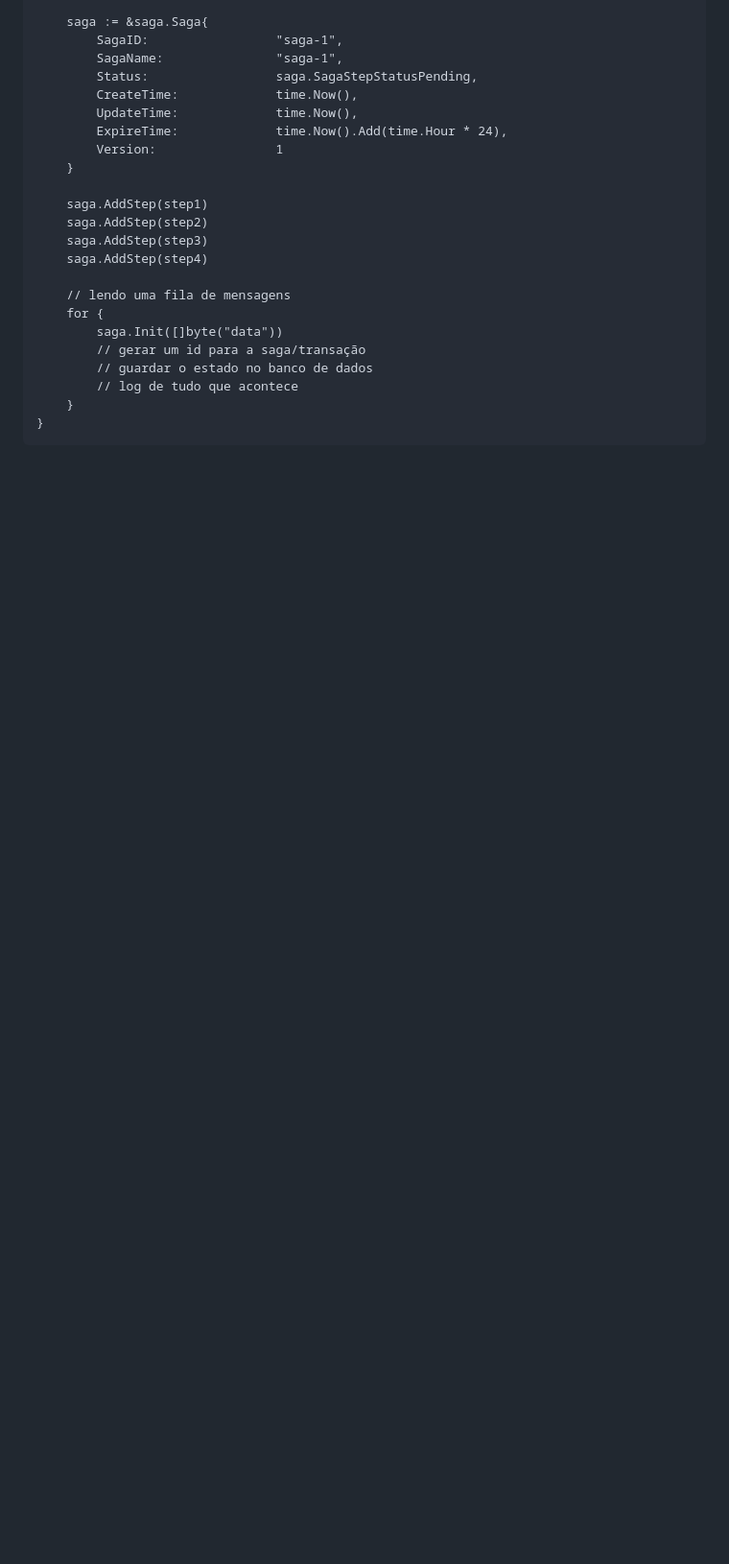
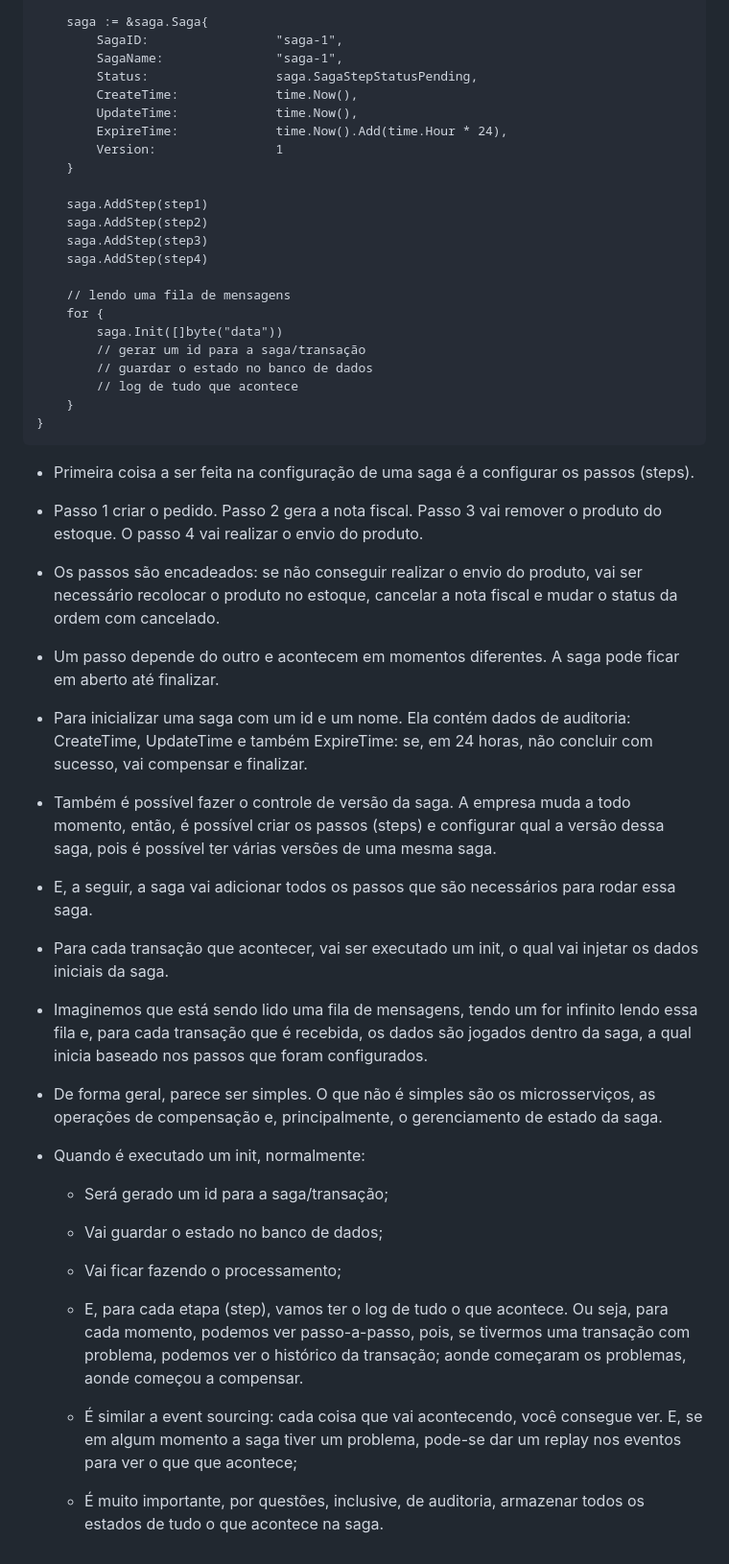
Before and after one commit to sidartaoss/mba, a Markdown page: 10microsservicoesearquiteturabaseadaaeventos/saga/README.md, the part around the change. Shown at 96% size. Rendered like a GitHub page; blank space fills up the shorter version.

Commit message:
docs: update readme.md

````diff
--- a/10microsservicoesearquiteturabaseadaaeventos/saga/README.md
+++ b/10microsservicoesearquiteturabaseadaaeventos/saga/README.md
@@ -236,3 +236,36 @@ func main() {
     }
 }
 ```
+- Primeira coisa a ser feita na configuração de uma saga é a configurar os passos (steps).
+
+- Passo 1 criar o pedido. Passo 2 gera a nota fiscal. Passo 3 vai remover o produto do estoque. O passo 4 vai realizar o envio do produto.
+
+- Os passos são encadeados: se não conseguir realizar o envio do produto, vai ser necessário recolocar o produto no estoque, cancelar a nota fiscal e mudar o status da ordem com cancelado.
+
+- Um passo depende do outro e acontecem em momentos diferentes. A saga pode ficar em aberto até finalizar.
+
+- Para inicializar uma saga com um id e um nome. Ela contém dados de auditoria: CreateTime, UpdateTime e também ExpireTime: se, em 24 horas, não concluir com sucesso, vai compensar e finalizar.
+
+- Também é possível fazer o controle de versão da saga. A empresa muda a todo momento, então, é possível criar os passos (steps) e configurar qual a versão dessa saga, pois é possível ter várias versões de uma mesma saga.
+
+- E, a seguir, a saga vai adicionar todos os passos que são necessários para rodar essa saga.
+
+- Para cada transação que acontecer, vai ser executado um init, o qual vai injetar os dados iniciais da saga.
+
+- Imaginemos que está sendo lido uma fila de mensagens, tendo um for infinito lendo essa fila e, para cada transação que é recebida, os dados são jogados dentro da saga, a qual inicia baseado nos passos que foram configurados.
+
+- De forma geral, parece ser simples. O que não é simples são os microsserviços, as operações de compensação e, principalmente, o gerenciamento de estado da saga.
+
+- Quando é executado um init, normalmente:
+
+    - Será gerado um id para a saga/transação;
+
+    - Vai guardar o estado no banco de dados;
+
+    - Vai ficar fazendo o processamento;
+
+    - E, para cada etapa (step), vamos ter o log de tudo o que acontece. Ou seja, para cada momento, podemos ver passo-a-passo, pois, se tivermos uma transação com problema, podemos ver o histórico da transação; aonde começaram os problemas, aonde começou a compensar.
+
+    - É similar a event sourcing: cada coisa que vai acontecendo, você consegue ver. E, se em algum momento a saga tiver um problema, pode-se dar um replay nos eventos para ver o que que acontece;
+
+    - É muito importante, por questões, inclusive, de auditoria, armazenar todos os estados de tudo o que acontece na saga.
````
